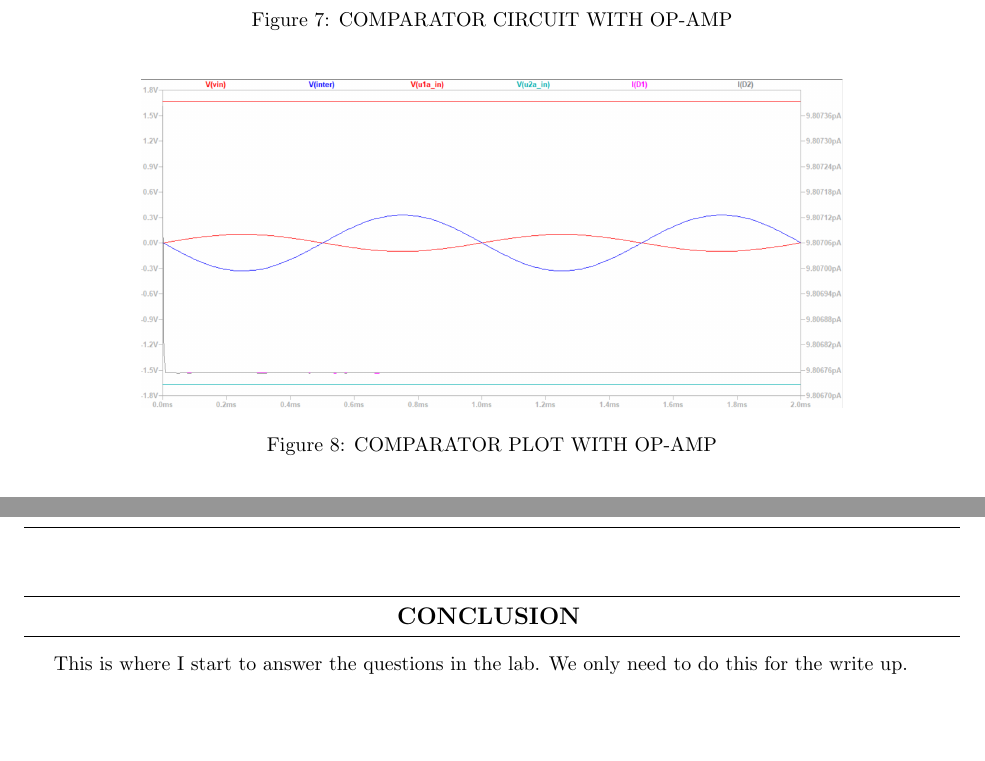
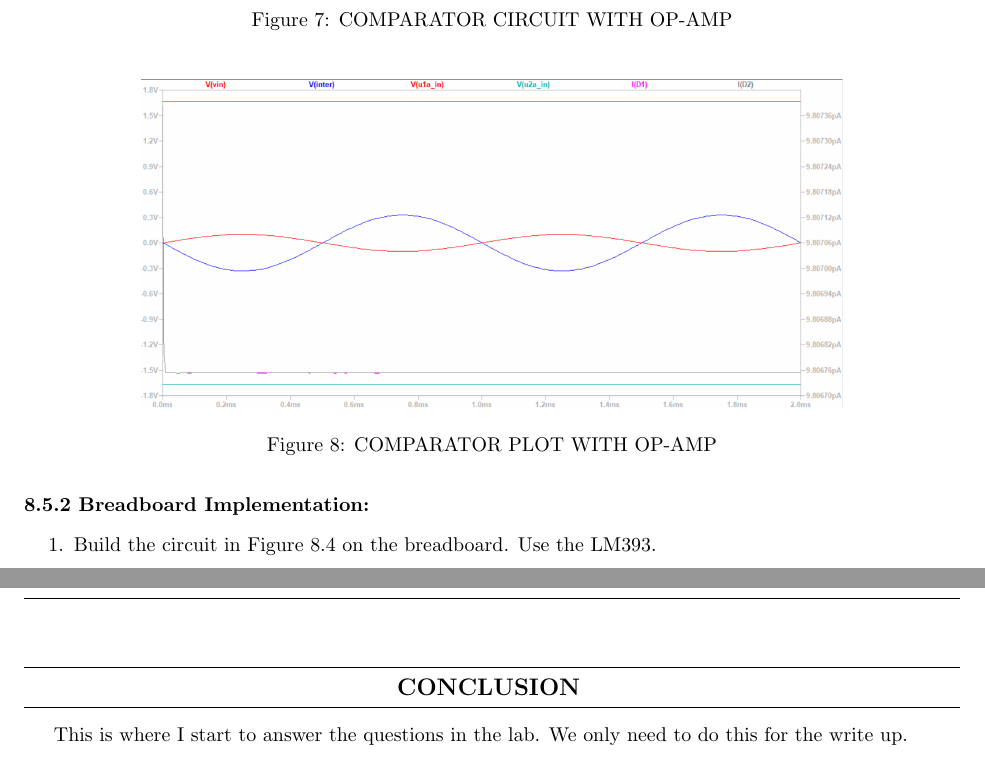
Before and after one commit to colerottenberg/lab8, a LaTeX document (lab_template.tex): two parts of pages 4 and 5 of 5, joined at a grey line, cut so that both start at the same text, the shorter picture padded with empty space. Compiled offline with pdfLaTeX.

Commit message:
fin pre lab

```diff
--- a/lab_template.tex
+++ b/lab_template.tex
@@ -150,6 +150,10 @@ for submission to canvas.
         \label{fig:comp-plot-op-amp}
     \end{figure}
 \end{enumerate}
+\textbf{8.5.2 Breadboard Implementation:}
+\begin{enumerate}
+    \item Build the circuit in Figure 8.4 on the breadboard. Use the LM393.
+\end{enumerate}
 \pagebreak
 \begin{center}
     \hrule
```
Also changed, not shown: lab_template.pdf.
